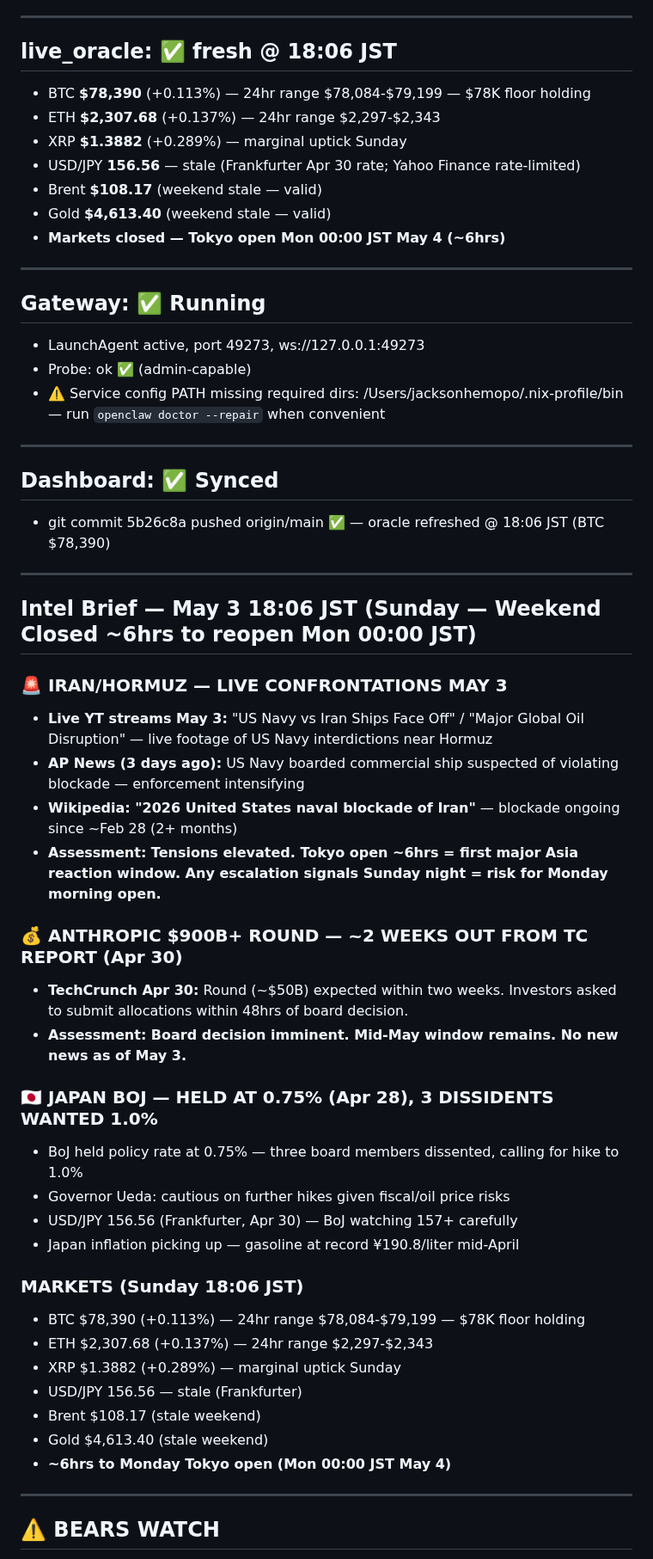
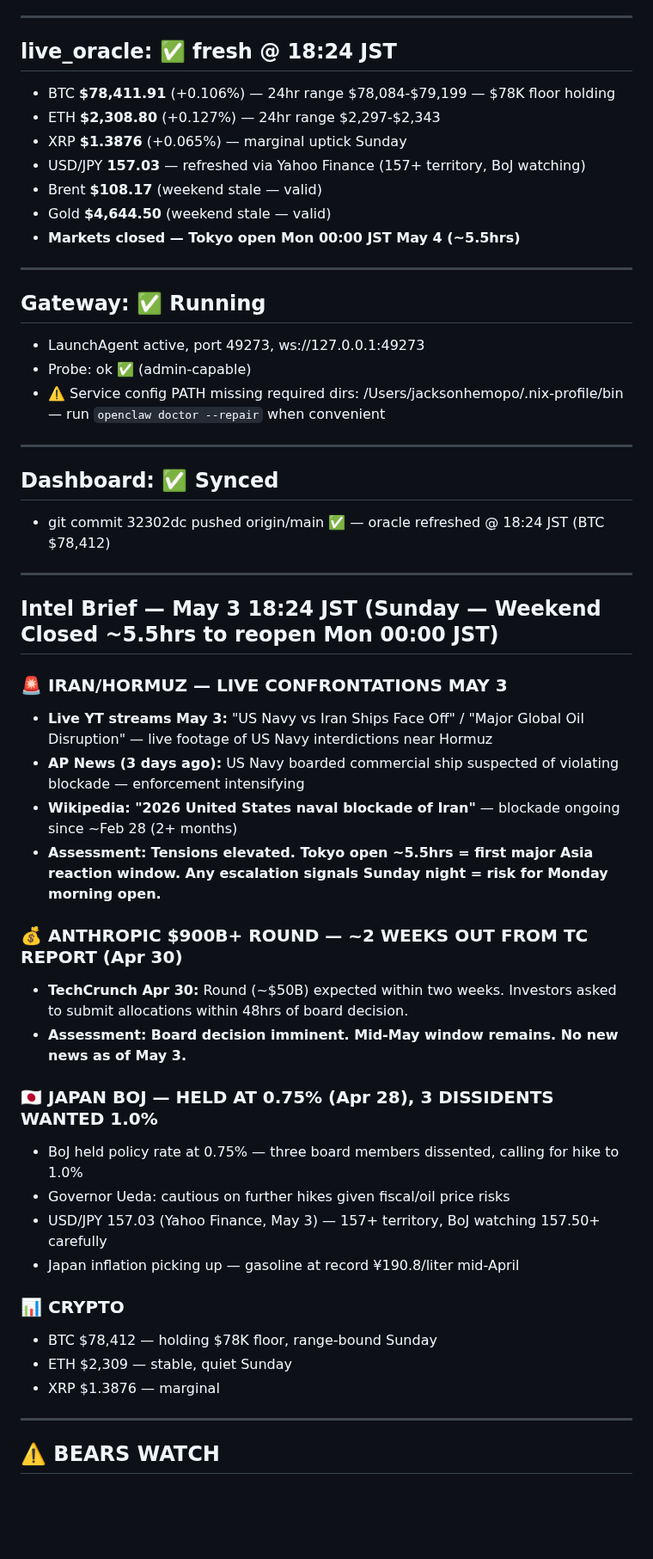
Before and after one commit to kaji-hemopo/telemetry, a Markdown page: MEMORY.md, the part around one of its changes. Shown at 86% size. Rendered like a GitHub page; blank space fills up the shorter version.

Commit message:
Beat #267: memory update 18:24 JST May 3

```diff
--- a/MEMORY.md
+++ b/MEMORY.md
@@ -5,14 +5,14 @@
 
 ---
 
-## live_oracle: ✅ fresh @ 18:06 JST
-- BTC **$78,390** (+0.113%) — 24hr range $78,084-$79,199 — $78K floor holding
-- ETH **$2,307.68** (+0.137%) — 24hr range $2,297-$2,343
-- XRP **$1.3882** (+0.289%) — marginal uptick Sunday
-- USD/JPY **156.56** — stale (Frankfurter Apr 30 rate; Yahoo Finance rate-limited)
+## live_oracle: ✅ fresh @ 18:24 JST
+- BTC **$78,411.91** (+0.106%) — 24hr range $78,084-$79,199 — $78K floor holding
+- ETH **$2,308.80** (+0.127%) — 24hr range $2,297-$2,343
+- XRP **$1.3876** (+0.065%) — marginal uptick Sunday
+- USD/JPY **157.03** — refreshed via Yahoo Finance (157+ territory, BoJ watching)
 - Brent **$108.17** (weekend stale — valid)
-- Gold **$4,613.40** (weekend stale — valid)
-- **Markets closed — Tokyo open Mon 00:00 JST May 4 (~6hrs)**
+- Gold **$4,644.50** (weekend stale — valid)
+- **Markets closed — Tokyo open Mon 00:00 JST May 4 (~5.5hrs)**
 
 ---
 
@@ -24,36 +24,28 @@
 ---
 
 ## Dashboard: ✅ Synced
-- git commit 5b26c8a pushed origin/main ✅ — oracle refreshed @ 18:06 JST (BTC $78,390)
+- git commit 32302dc pushed origin/main ✅ — oracle refreshed @ 18:24 JST (BTC $78,412)
 
 ---
 
-## Intel Brief — May 3 18:06 JST (Sunday — Weekend Closed ~6hrs to reopen Mon 00:00 JST)
-
+## Intel Brief — May 3 18:24 JST (Sunday — Weekend Closed ~5.5hrs to reopen Mon 00:00 JST)
 ### 🚨 IRAN/HORMUZ — LIVE CONFRONTATIONS MAY 3
 - **Live YT streams May 3:** "US Navy vs Iran Ships Face Off" / "Major Global Oil Disruption" — live footage of US Navy interdictions near Hormuz
 - **AP News (3 days ago):** US Navy boarded commercial ship suspected of violating blockade — enforcement intensifying
 - **Wikipedia: "2026 United States naval blockade of Iran"** — blockade ongoing since ~Feb 28 (2+ months)
-- **Assessment: Tensions elevated. Tokyo open ~6hrs = first major Asia reaction window. Any escalation signals Sunday night = risk for Monday morning open.**
-
+- **Assessment: Tensions elevated. Tokyo open ~5.5hrs = first major Asia reaction window. Any escalation signals Sunday night = risk for Monday morning open.**
 ### 💰 ANTHROPIC $900B+ ROUND — ~2 WEEKS OUT FROM TC REPORT (Apr 30)
 - **TechCrunch Apr 30:** Round (~$50B) expected within two weeks. Investors asked to submit allocations within 48hrs of board decision.
 - **Assessment: Board decision imminent. Mid-May window remains. No new news as of May 3.**
-
 ### 🇯🇵 JAPAN BOJ — HELD AT 0.75% (Apr 28), 3 DISSIDENTS WANTED 1.0%
 - BoJ held policy rate at 0.75% — three board members dissented, calling for hike to 1.0%
 - Governor Ueda: cautious on further hikes given fiscal/oil price risks
-- USD/JPY 156.56 (Frankfurter, Apr 30) — BoJ watching 157+ carefully
+- USD/JPY 157.03 (Yahoo Finance, May 3) — 157+ territory, BoJ watching 157.50+ carefully
 - Japan inflation picking up — gasoline at record ¥190.8/liter mid-April
-
-### MARKETS (Sunday 18:06 JST)
-- BTC $78,390 (+0.113%) — 24hr range $78,084-$79,199 — $78K floor holding
-- ETH $2,307.68 (+0.137%) — 24hr range $2,297-$2,343
-- XRP $1.3882 (+0.289%) — marginal uptick Sunday
-- USD/JPY 156.56 — stale (Frankfurter)
-- Brent $108.17 (stale weekend)
-- Gold $4,613.40 (stale weekend)
-- **~6hrs to Monday Tokyo open (Mon 00:00 JST May 4)**
+### 📊 CRYPTO
+- BTC $78,412 — holding $78K floor, range-bound Sunday
+- ETH $2,309 — stable, quiet Sunday
+- XRP $1.3876 — marginal
 
 ---
 
```
Also changed, not shown: other parts of MEMORY.md (+6 -6 lines).
